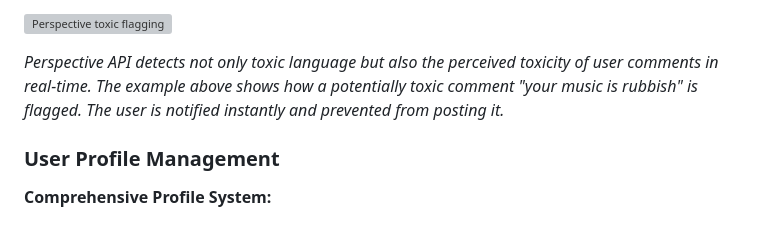
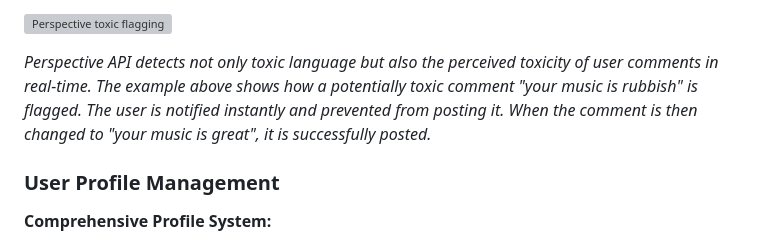
Before and after one commit to Seren-Hughes/modmixx, a Markdown page: README.md, the part around the change. Drawn GitHub-style; grey boxes are pictures that could not be loaded.

Commit message:
docs: add clarification to perspective gif example in readme.md

```diff
--- a/README.md
+++ b/README.md
@@ -914,7 +914,7 @@ _**These settings are not for a production launch and will be less extreme in a
 
 ![Perspective toxic flagging](docs/images/screenshots/toxic-comment-user-feedback.gif)
 
-_Perspective API detects not only toxic language but also the perceived toxicity of user comments in real-time. The example above shows how a potentially toxic comment "your music is rubbish" is flagged. The user is notified instantly and prevented from posting it._
+_Perspective API detects not only toxic language but also the perceived toxicity of user comments in real-time. The example above shows how a potentially toxic comment "your music is rubbish" is flagged. The user is notified instantly and prevented from posting it. When the comment is then changed to "your music is great", it is successfully posted._
 
 ### User Profile Management
 
```
